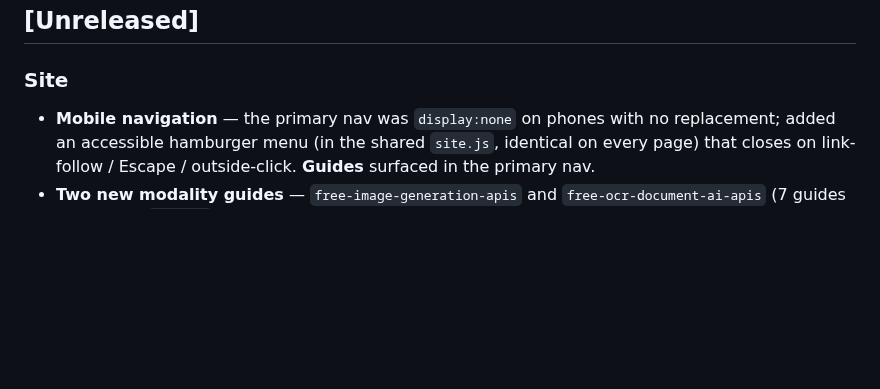
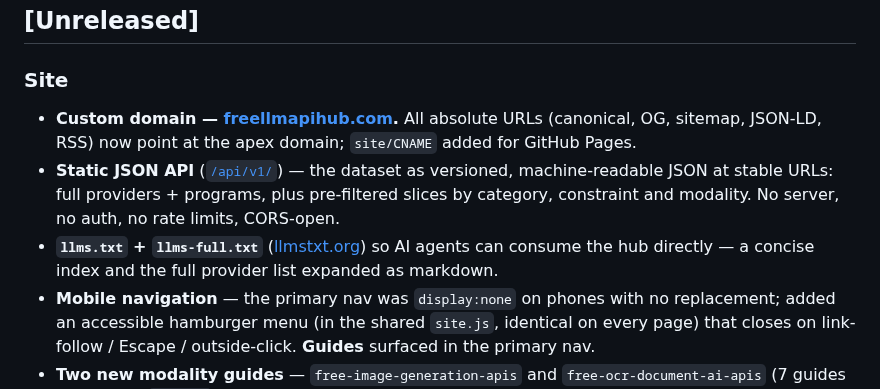
Before and after one commit to pacocartones/free-llm-api-hub, a Markdown page: CHANGELOG.md, the part around the change. Drawn GitHub-style; blank space fills up the shorter version.

Commit message:
docs: changelog + backlog for domain, static API, llms.txt, release tags
Co-Authored-By: Claude Opus 4.8 (1M context) <noreply@anthropic.com>

```diff
--- a/CHANGELOG.md
+++ b/CHANGELOG.md
@@ -8,6 +8,9 @@ Notable changes to the dataset and the project. Format based on [Keep a Changelo
 ## [Unreleased]
 
 ### Site
+- **Custom domain — [freellmapihub.com](https://freellmapihub.com/).** All absolute URLs (canonical, OG, sitemap, JSON-LD, RSS) now point at the apex domain; `site/CNAME` added for GitHub Pages.
+- **Static JSON API** ([`/api/v1/`](https://freellmapihub.com/api/)) — the dataset as versioned, machine-readable JSON at stable URLs: full providers + programs, plus pre-filtered slices by category, constraint and modality. No server, no auth, no rate limits, CORS-open.
+- **`llms.txt` + `llms-full.txt`** ([llmstxt.org](https://llmstxt.org/)) so AI agents can consume the hub directly — a concise index and the full provider list expanded as markdown.
 - **Mobile navigation** — the primary nav was `display:none` on phones with no replacement; added an accessible hamburger menu (in the shared `site.js`, identical on every page) that closes on link-follow / Escape / outside-click. **Guides** surfaced in the primary nav.
 - **Two new modality guides** — `free-image-generation-apis` and `free-ocr-document-ai-apis` (7 guides total), with `FAQPage` structured data, mapping onto the newly-added image/OCR providers.
 - **Collection ↔ guide cross-links and FAQ blocks** (with `FAQPage` JSON-LD) on the higher-traffic collections.
```
Also changed, not shown: docs/backlog.md (+2 -2 lines).
